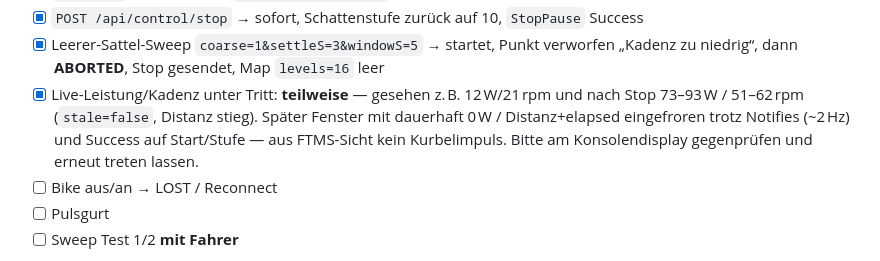
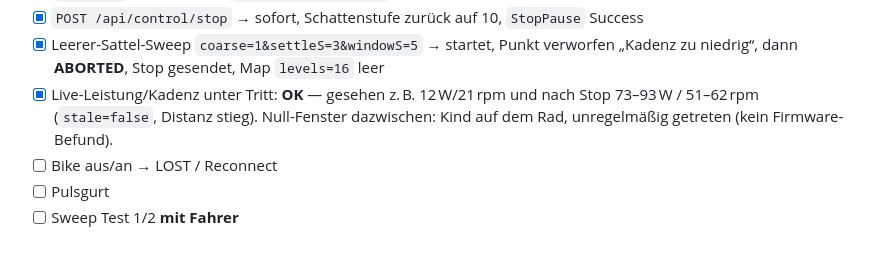
Before and after one commit to MPunktBPunkt/esp32.ergo, a Markdown page: debug/UPDATE_BLE.md, the part around the change. Drawn GitHub-style.

```diff
--- a/debug/UPDATE_BLE.md
+++ b/debug/UPDATE_BLE.md
@@ -204,11 +204,10 @@ verbinden, dann erst Last stellen.
 - [x] `POST /api/control/stop` → sofort, Schattenstufe zurück auf 10, `StopPause` Success
 - [x] Leerer-Sattel-Sweep `coarse=1&settleS=3&windowS=5` → startet, Punkt verworfen
       „Kadenz zu niedrig“, dann **ABORTED**, Stop gesendet, Map `levels=16` leer
-- [x] Live-Leistung/Kadenz unter Tritt: **teilweise** — gesehen z. B. 12 W/21 rpm
+- [x] Live-Leistung/Kadenz unter Tritt: **OK** — gesehen z. B. 12 W/21 rpm
       und nach Stop 73–93 W / 51–62 rpm (`stale=false`, Distanz stieg).
-      Später Fenster mit dauerhaft 0 W / Distanz+elapsed eingefroren trotz Notifies
-      (~2 Hz) und Success auf Start/Stufe — aus FTMS-Sicht kein Kurbelimpuls.
-      Bitte am Konsolendisplay gegenprüfen und erneut treten lassen.
+      Null-Fenster dazwischen: Kind auf dem Rad, unregelmäßig getreten
+      (kein Firmware-Befund).
 - [ ] Bike aus/an → LOST / Reconnect
 - [ ] Pulsgurt
 - [ ] Sweep Test 1/2 **mit Fahrer**
```
Also changed, not shown: debug/HW_TEST_REPORT.md (+7 -3 lines).
